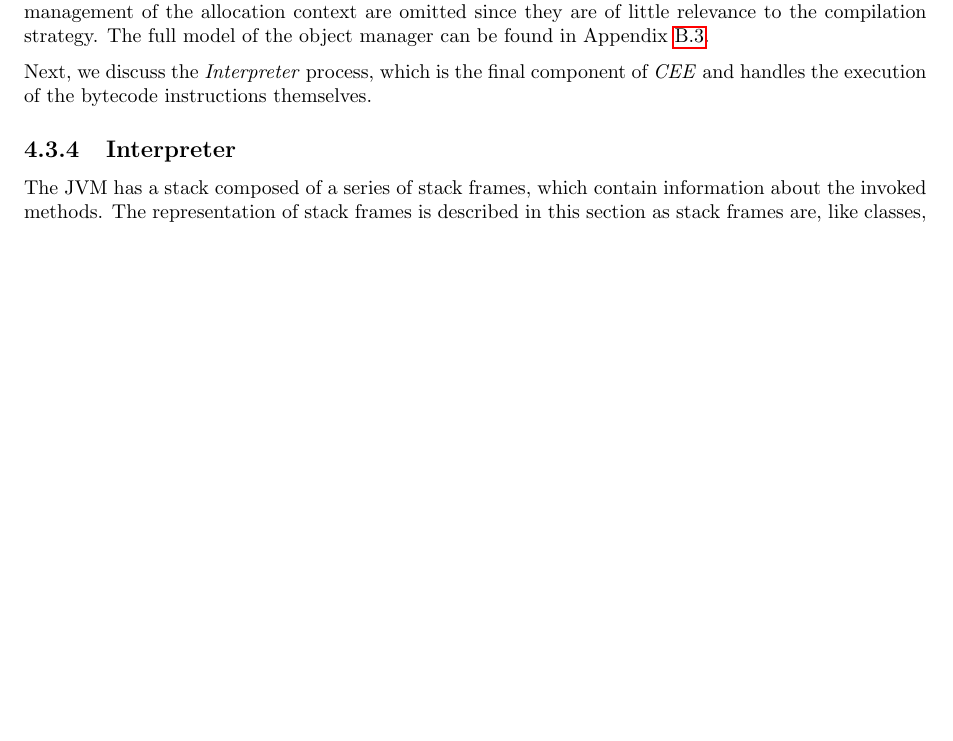
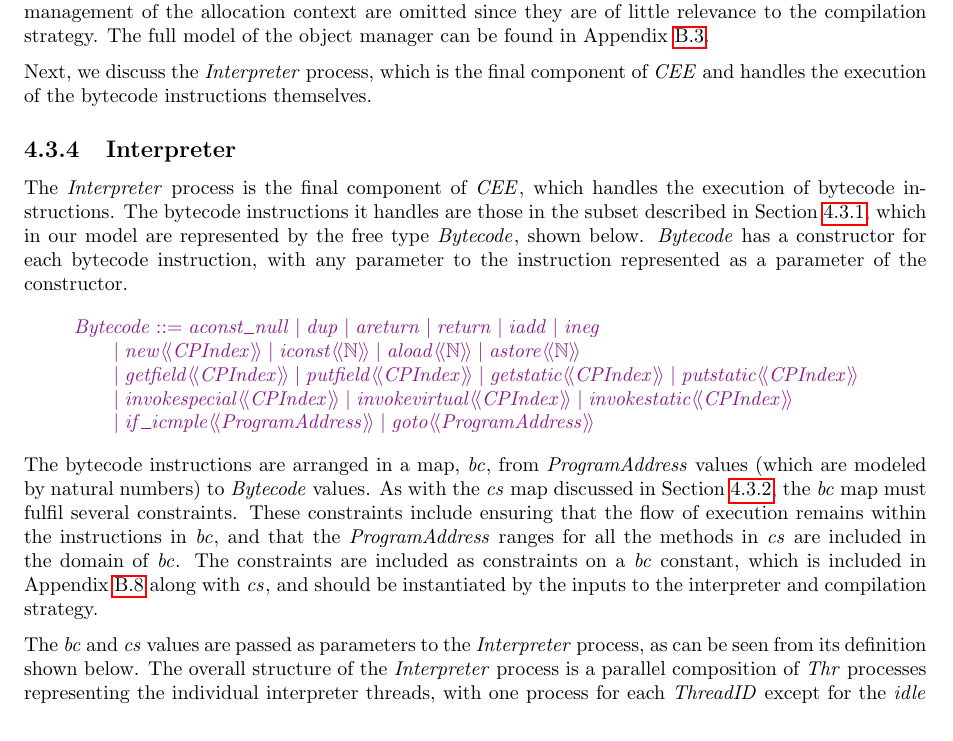
Before and after one commit to jameseb7/PhD, a LaTeX thesis (Thesis/draftthesis.tex, which reads Thesis/cee.tex): part of page 47 of 96, cut so that both start at the same text, the shorter picture padded with empty space. Compiled offline with pdfLaTeX; a LaTeX package or settings file that is missing is left out.

Commit message:
Begin writing Interpreter section

```diff
--- a/Thesis/cee.tex
+++ b/Thesis/cee.tex
@@ -1645,7 +1645,37 @@ instructions themselves.
 \subsection{Interpreter}
 \label{cee-interpreter-subsection}
 
-The JVM has a stack composed of a series of stack frames, which
-contain information about the invoked methods.
-The representation of stack frames is described in this section as
-stack frames are, like classes, a large data type of interest as a
+The $Interpreter$ process is the final component of $CEE$, which
+handles the execution of bytecode instructions.
+The bytecode instructions it handles are those in the subset described
+in Section~\ref{cee-bytecode-subset-subsection}, which in our model
+are represented by the free type $Bytecode$, shown below.
+$Bytecode$ has a constructor for each bytecode instruction, with any
+parameter to the instruction represented as a parameter of the
+constructor.
+\begin{zed}
+  Bytecode ::= aconst\_null | dup | areturn | return | iadd | ineg \\
+  \t1 | new \ldata CPIndex \rdata | iconst \ldata \nat \rdata | aload \ldata \nat \rdata | astore \ldata \nat \rdata \\
+  \t1 | getfield \ldata CPIndex \rdata | putfield \ldata CPIndex \rdata | getstatic \ldata CPIndex \rdata | putstatic \ldata CPIndex \rdata \\
+  \t1 | invokespecial \ldata CPIndex \rdata | invokevirtual \ldata CPIndex \rdata | invokestatic \ldata CPIndex \rdata \\
+  \t1 | if\_icmple \ldata ProgramAddress \rdata | goto \ldata ProgramAddress \rdata
+\end{zed}
+The bytecode instructions are arranged in a map, $bc$, from
+$ProgramAddress$ values (which are modeled by natural numbers) to
+$Bytecode$ values.
+As with the $cs$ map discussed in
+Section~\ref{cee-classes-subsection}, the $bc$ map must fulfil several
+constraints.
+These constraints include ensuring that the flow of execution remains
+within the instructions in $bc$, and that the $ProgramAddress$ ranges
+for all the methods in $cs$ are included in the domain of $bc$.
+The constraints are included as constraints on a $bc$ constant, which
+is included in Appendix~\ref{constants-appendix} along with $cs$, and
+should be instantiated by the inputs to the interpreter and
+compilation strategy.
+
+The $bc$ and $cs$ values are passed as parameters to the $Interpreter$
+process, as can be seen from its definition shown below.
+The overall structure of the $Interpreter$ process is a parallel
+composition of $Thr$ processes representing the individual interpreter
+threads, with one process for each $ThreadID$ except for the $idle$
@@ -1669,0 +1686 @@ between bytecode instructions.
+\begin{circus}
```
Also changed, not shown: Thesis/cee.tex (35 more changed lines).
